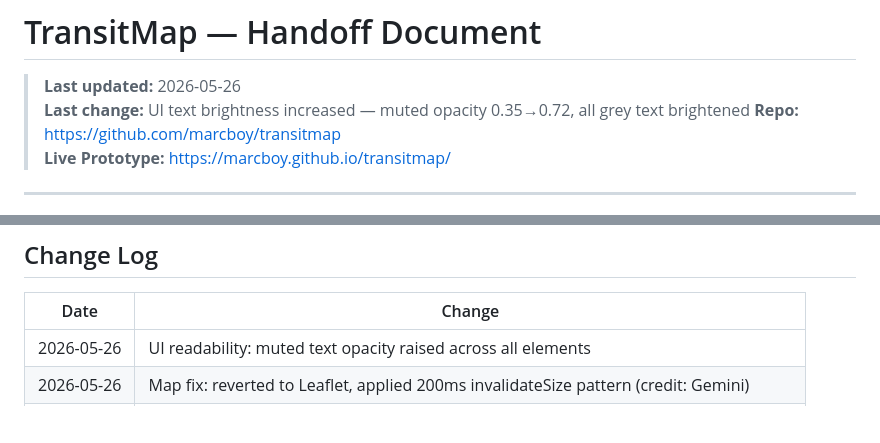
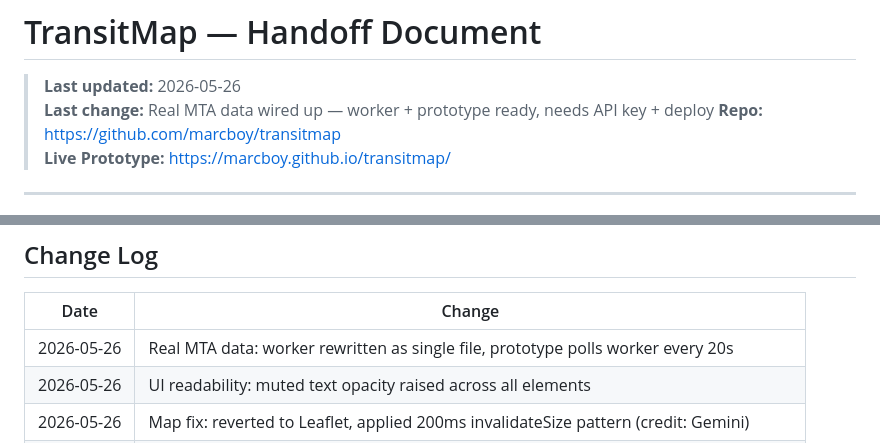
Before and after one commit to marcboy/transitmap, a Markdown page: HANDOFF.md, 2 parts joined by grey strips. Drawn GitHub-style; blank space fills up the shorter version.

Commit message:
Handoff: real data integration documented

```diff
--- a/HANDOFF.md
+++ b/HANDOFF.md
@@ -1,7 +1,7 @@
 # TransitMap — Handoff Document
 
 > **Last updated:** 2026-05-26
-> **Last change:** UI text brightness increased — muted opacity 0.35→0.72, all grey text brightened
+> **Last change:** Real MTA data wired up — worker + prototype ready, needs API key + deploy
 > **Repo:** https://github.com/marcboy/transitmap
 > **Live Prototype:** https://marcboy.github.io/transitmap/
 
@@ -208,6 +208,7 @@ Open `prototype/transitmap-prototype.html` in any browser.
 
 | Date | Change |
 |---|---|
+| 2026-05-26 | Real MTA data: worker rewritten as single file, prototype polls worker every 20s |
 | 2026-05-26 | UI readability: muted text opacity raised across all elements |
 | 2026-05-26 | Map fix: reverted to Leaflet, applied 200ms invalidateSize pattern (credit: Gemini) |
 | 2026-05-26 | Replaced Leaflet entirely with custom canvas tile engine (no init-sizing dependency) |
```
